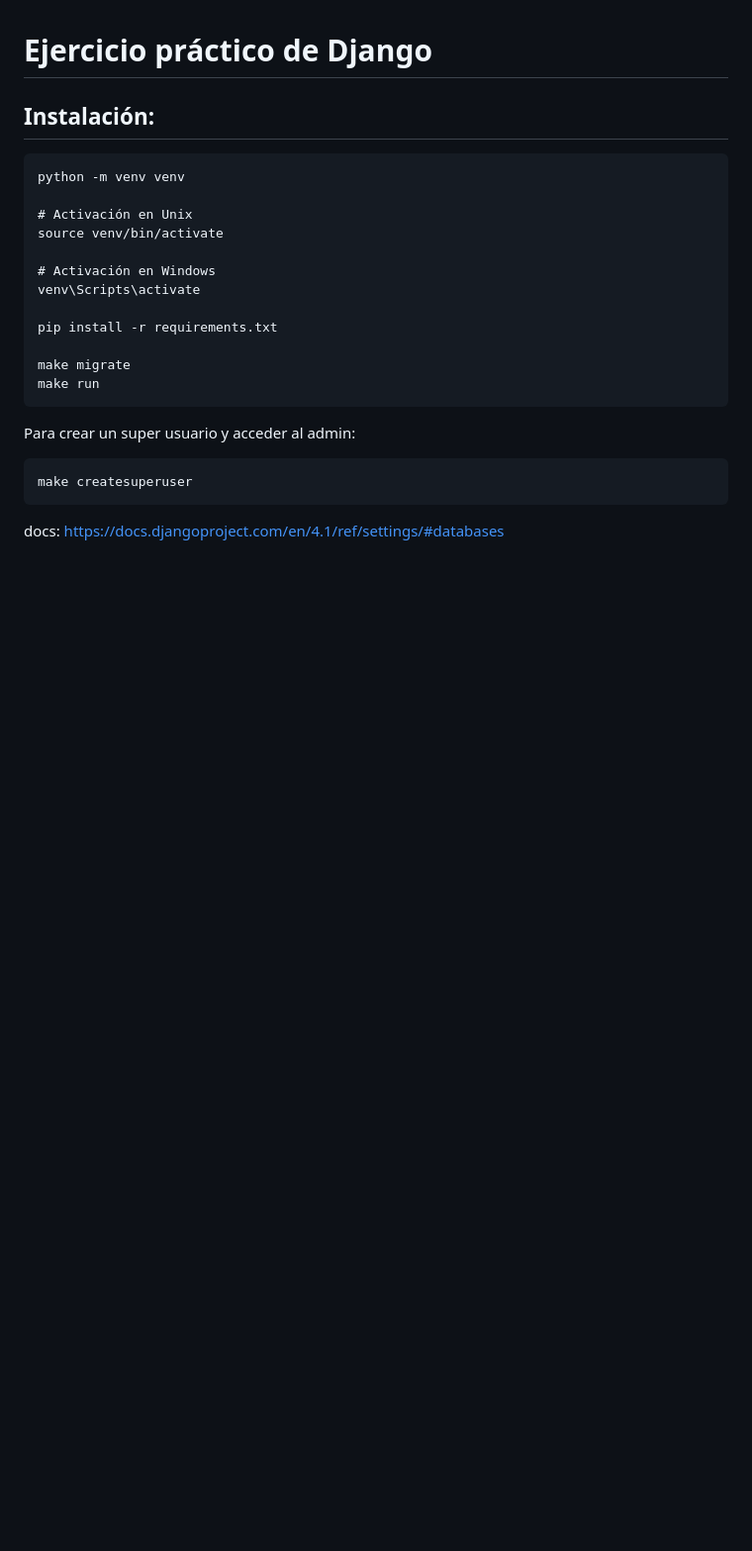
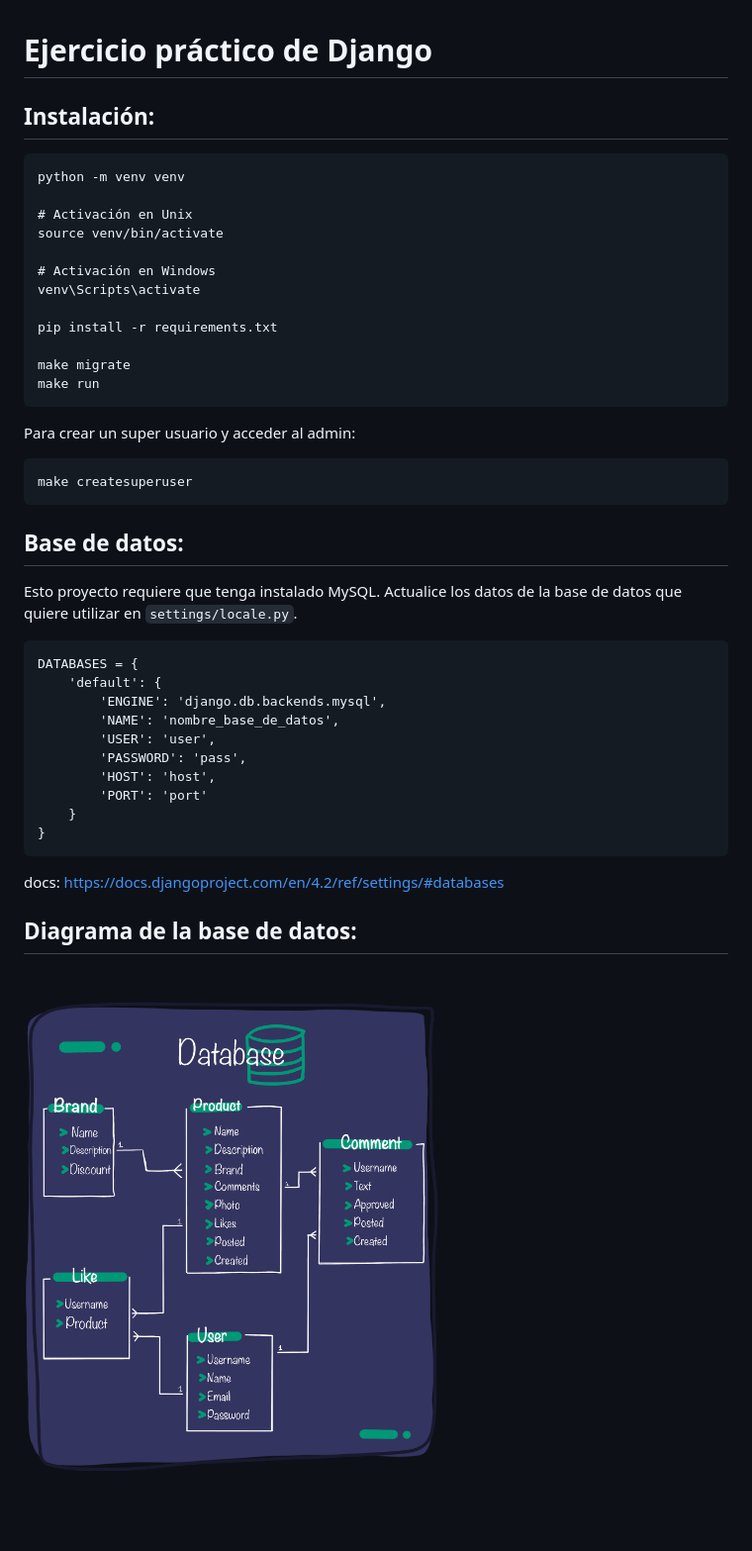
Before and after one commit to camigomezdev/tiendaDeBarrio, a Markdown page: README.md, the part around the change. Shown at 99% size. GitHub-like rendering; pictures changed too: docs/db.png (added); blank space fills up the shorter version.

Commit message:
Change database to mysql

````diff
--- a/README.md
+++ b/README.md
@@ -23,4 +23,26 @@ Para crear un super usuario y acceder al admin:
 make createsuperuser
 ```
 
-docs: https://docs.djangoproject.com/en/4.1/ref/settings/#databases
+## Base de datos:
+
+Esto proyecto requiere que tenga instalado MySQL.
+Actualice los datos de la base de datos que quiere utilizar en `settings/locale.py`.
+
+```
+DATABASES = {
+    'default': {
+        'ENGINE': 'django.db.backends.mysql',
+        'NAME': 'nombre_base_de_datos',
+        'USER': 'user',
+        'PASSWORD': 'pass',
+        'HOST': 'host',
+        'PORT': 'port'
+    }
+}
+```
+
+docs: https://docs.djangoproject.com/en/4.2/ref/settings/#databases
+
+## Diagrama de la base de datos:
+
+![Diagrama base de datos](docs/db.png)
````
Also changed, not shown: 5 other files.
